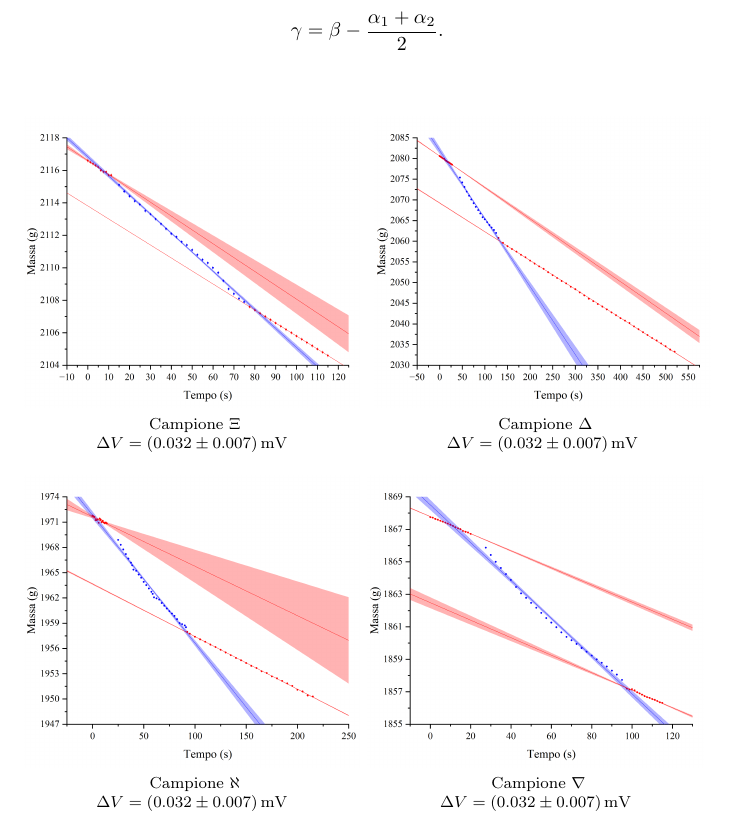
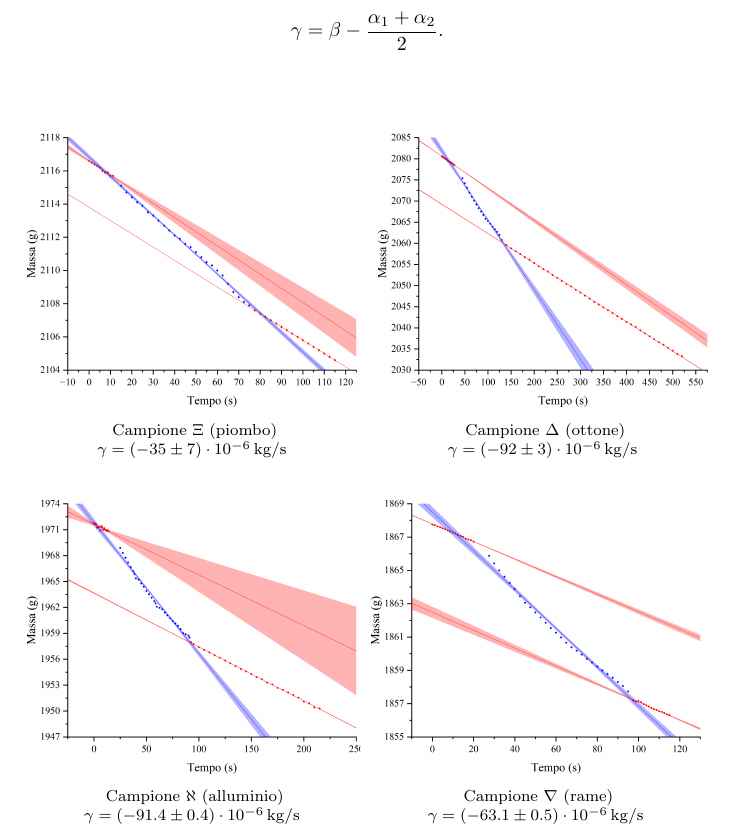
Before and after one commit to RBerga06/unipr-clt-fisica, a LaTeX paper (lab1/r11-nitrogen/relazione.tex): part of page 6 of 8, cut so that both start at the same text. Compiled offline with pdfLaTeX.

Commit message:
Aggiunti i gamma

```diff
--- a/lab1/r11-nitrogen/relazione.tex
+++ b/lab1/r11-nitrogen/relazione.tex
@@ -316,27 +316,43 @@ durante e dopo lo scambio di calore con la resistenza. Abbiamo quindi calcolato:
 
 \begin{figure}[H]
   \subfloat[][
-    Campione $\Xi$
+    Campione $\Xi$ (piombo)
 
-    $\Delta V=(0.032\pm0.007)\,\unit{mV}$
-  ]{\includegraphics[trim={2cm 0.6cm 3cm 1cm},clip,width=.49\textwidth]{img/g_piombo.png}}\hfil
+    $\gamma=(-35\pm7)\cdot10^{-6}\,\unit{kg\per s}$
+  ]{\includegraphics[trim={2cm 0.6cm 3.5cm 1cm},clip,width=.49\textwidth]{img/g_piombo.png}}\hfil
   \subfloat[][
-    Campione $\Delta$
+    Campione $\Delta$ (ottone)
 
-    $\Delta V=(0.032\pm0.007)\,\unit{mV}$
-  ]{\includegraphics[trim={2cm 0.6cm 3cm 1cm},clip,width=.49\textwidth]{img/g_ottone.png}}\hfil
+    $\gamma=(-92\pm3)\cdot10^{-6}\,\unit{kg\per s}$
+  ]{\includegraphics[trim={2cm 0.6cm 3.5cm 1cm},clip,width=.49\textwidth]{img/g_ottone.png}}\hfil
   \subfloat[][
-    Campione $\aleph$
+    Campione $\aleph$ (alluminio)
 
-    $\Delta V=(0.032\pm0.007)\,\unit{mV}$
-  ]{\includegraphics[trim={2cm 0.6cm 3cm 1cm},clip,width=.49\textwidth]{img/g_alluminio.png}}\hfil
+    $\gamma=(-91.4\pm0.4)\cdot10^{-6}\,\unit{kg\per s}$
+  ]{\includegraphics[trim={2cm 0.6cm 3.5cm 1cm},clip,width=.49\textwidth]{img/g_alluminio.png}}\hfil
   \subfloat[][
-    Campione $\nabla$
+    Campione $\nabla$ (rame)
 
-    $\Delta V=(0.032\pm0.007)\,\unit{mV}$
-  ]{\includegraphics[trim={2cm 0.6cm 3cm 1cm},clip,width=.49\textwidth]{img/g_rame.png}}\hfil
+    $\gamma=(-63.1\pm0.5)\cdot10^{-6}\,\unit{kg\per s}$
+  ]{\includegraphics[trim={2cm 0.6cm 3.5cm 1cm},clip,width=.49\textwidth]{img/g_rame.png}}\hfil
 \end{figure}
 
+% --- rame ---
+% ∆t = 73.75 ± 3.75 s
+%  m = 0.015550000000000001 ± 1e-05 kg
+%  c = 407.7630135489423 ± 43.88391191353042 J/(kg K)
+% --- ottone ---
+% ∆t = 89.81 ± 5.1 s
+%  m = 0.028730000000000002 ± 1e-05 kg
+%  c = 390.71037240797534 ± 52.5992650397524 J/(kg K)
+% --- alluminio ---
+% ∆t = 73.53 ± 1.33 s
+%  m = 0.01046 ± 1e-05 kg
+%  c = 875.9867613837334 ± 62.48693009264442 J/(kg K)
+% --- piombo ---
+% ∆t = 61.64 ± 2.63 s
+%  m = 0.02725 ± 1e-05 kg
+%  c = 106.94837664445545 ± 30.047354290220007 J/(kg K)
 
 \pagebreak
 %\subsubsection{La misura di $T$}
```
Also changed, not shown: lab1/r11-nitrogen/relazione.pdf.
